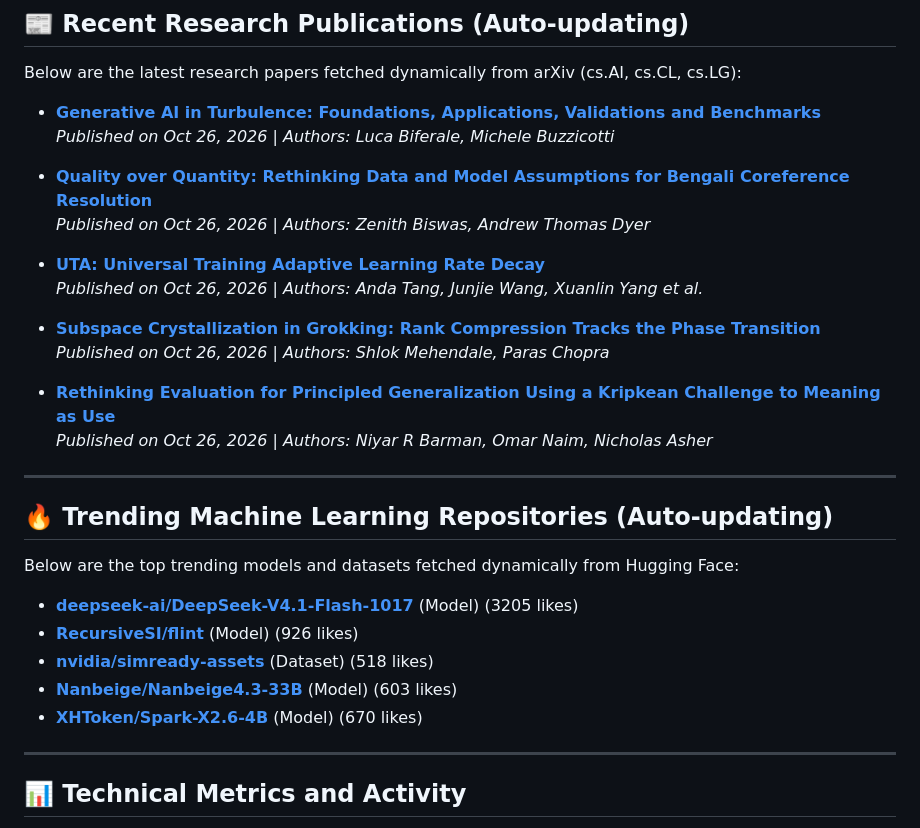
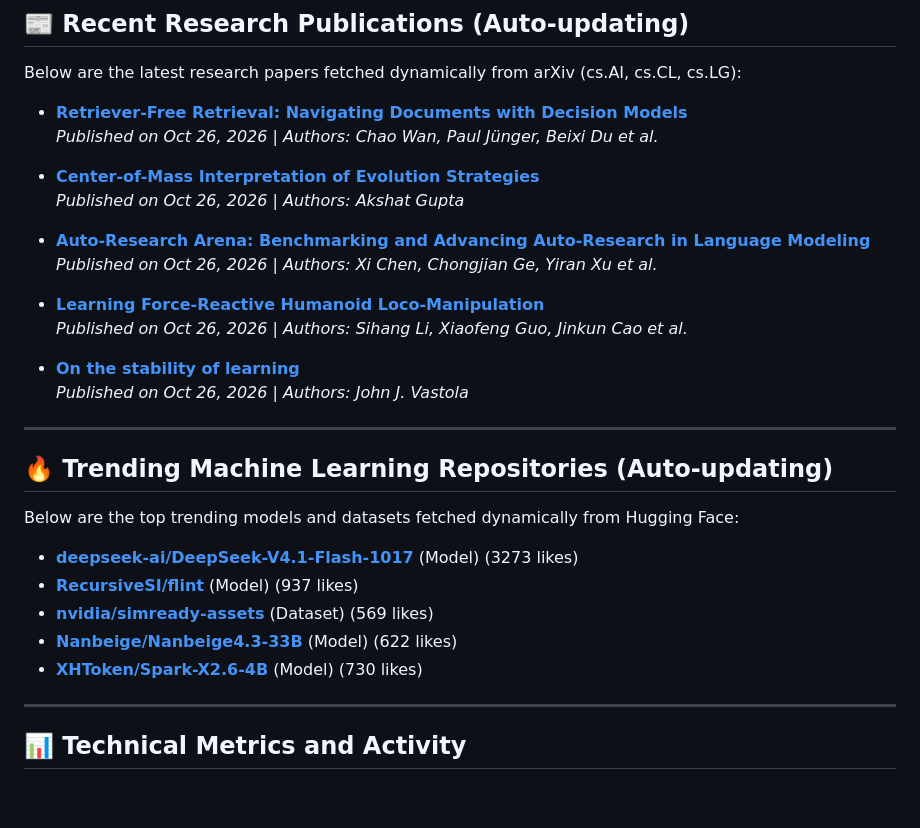
Before and after one commit to iamarifalam/iamarifalam, a Markdown page: README.md, the part around one of its changes. GitHub-like rendering; blank space fills up the shorter version.

Commit message:
auto: update AI papers & Hugging Face trends [skip ci]

```diff
--- a/README.md
+++ b/README.md
@@ -98,31 +98,31 @@
 ## 📰 Recent Research Publications (Auto-updating)
 Below are the latest research papers fetched dynamically from arXiv (cs.AI, cs.CL, cs.LG):
 
-- **[Generative AI in Turbulence: Foundations, Applications, Validations and Benchmarks](http://arxiv.org/abs/2610.35123v1)**
-  *Published on Oct 26, 2026 | Authors: Luca Biferale, Michele Buzzicotti*
+- **[Retriever-Free Retrieval: Navigating Documents with Decision Models](http://arxiv.org/abs/2610.35868v1)**
+  *Published on Oct 26, 2026 | Authors: Chao Wan, Paul Jünger, Beixi Du et al.*
 
-- **[Quality over Quantity: Rethinking Data and Model Assumptions for Bengali Coreference Resolution](http://arxiv.org/abs/2610.35114v1)**
-  *Published on Oct 26, 2026 | Authors: Zenith Biswas, Andrew Thomas Dyer*
+- **[Center-of-Mass Interpretation of Evolution Strategies](http://arxiv.org/abs/2610.35865v1)**
+  *Published on Oct 26, 2026 | Authors: Akshat Gupta*
 
-- **[UTA: Universal Training Adaptive Learning Rate Decay](http://arxiv.org/abs/2610.35113v1)**
-  *Published on Oct 26, 2026 | Authors: Anda Tang, Junjie Wang, Xuanlin Yang et al.*
+- **[Auto-Research Arena: Benchmarking and Advancing Auto-Research in Language Modeling](http://arxiv.org/abs/2610.35866v1)**
+  *Published on Oct 26, 2026 | Authors: Xi Chen, Chongjian Ge, Yiran Xu et al.*
 
-- **[Subspace Crystallization in Grokking: Rank Compression Tracks the Phase Transition](http://arxiv.org/abs/2610.35112v1)**
-  *Published on Oct 26, 2026 | Authors: Shlok Mehendale, Paras Chopra*
+- **[Learning Force-Reactive Humanoid Loco-Manipulation](http://arxiv.org/abs/2610.35862v1)**
+  *Published on Oct 26, 2026 | Authors: Sihang Li, Xiaofeng Guo, Jinkun Cao et al.*
 
-- **[Rethinking Evaluation for Principled Generalization Using a Kripkean Challenge to Meaning as Use](http://arxiv.org/abs/2610.35111v1)**
-  *Published on Oct 26, 2026 | Authors: Niyar R Barman, Omar Naim, Nicholas Asher*
+- **[On the stability of learning](http://arxiv.org/abs/2610.35856v1)**
+  *Published on Oct 26, 2026 | Authors: John J. Vastola*
 
 ---
 
 ## 🔥 Trending Machine Learning Repositories (Auto-updating)
 Below are the top trending models and datasets fetched dynamically from Hugging Face:
 
-- **[deepseek-ai/DeepSeek-V4.1-Flash-1017](https://huggingface.co/deepseek-ai/DeepSeek-V4.1-Flash-1017)** (Model) (3205 likes)
-- **[RecursiveSI/flint](https://huggingface.co/RecursiveSI/flint)** (Model) (926 likes)
-- **[nvidia/simready-assets](https://huggingface.co/datasets/nvidia/simready-assets)** (Dataset) (518 likes)
-- **[Nanbeige/Nanbeige4.3-33B](https://huggingface.co/Nanbeige/Nanbeige4.3-33B)** (Model) (603 likes)
-- **[XHToken/Spark-X2.6-4B](https://huggingface.co/XHToken/Spark-X2.6-4B)** (Model) (670 likes)
+- **[deepseek-ai/DeepSeek-V4.1-Flash-1017](https://huggingface.co/deepseek-ai/DeepSeek-V4.1-Flash-1017)** (Model) (3273 likes)
+- **[RecursiveSI/flint](https://huggingface.co/RecursiveSI/flint)** (Model) (937 likes)
+- **[nvidia/simready-assets](https://huggingface.co/datasets/nvidia/simready-assets)** (Dataset) (569 likes)
+- **[Nanbeige/Nanbeige4.3-33B](https://huggingface.co/Nanbeige/Nanbeige4.3-33B)** (Model) (622 likes)
+- **[XHToken/Spark-X2.6-4B](https://huggingface.co/XHToken/Spark-X2.6-4B)** (Model) (730 likes)
 
 ---
 
```
Also changed, not shown: other parts of README.md (+1 -1 lines).
